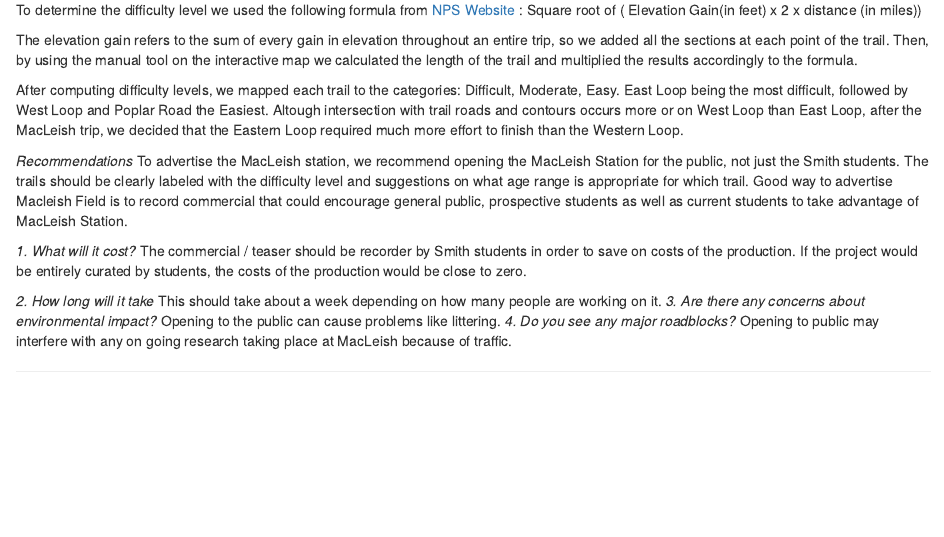
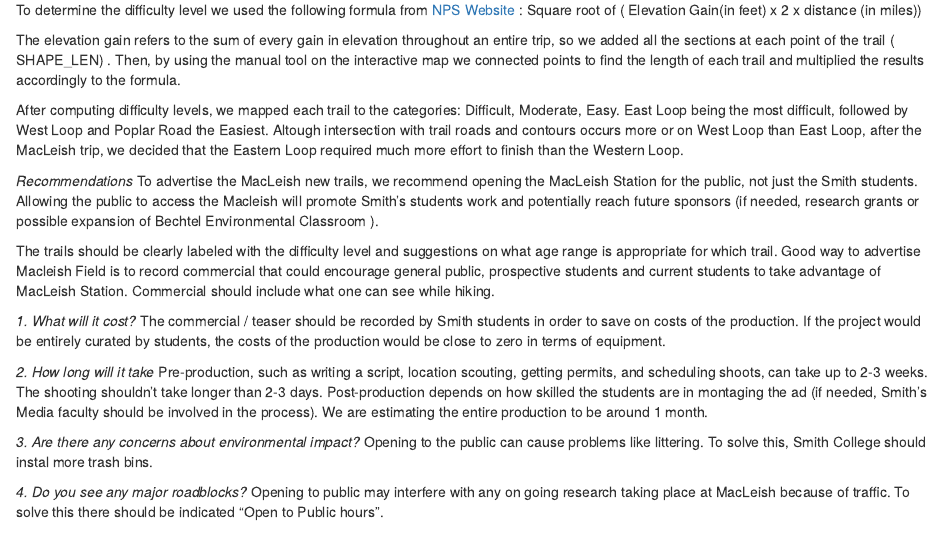
Before and after one commit to tsa-heidi/MP3-SDS192, an R Markdown document (mp3.Rmd): the page in a window 1100 px wide, from 4440 px down. Rendered offline with R 4.5, knitr and Pandoc, with nearby package versions; some code elsewhere in the file could not run offline.

Commit message:
Update mp3.Rmd

```diff
--- a/mp3.Rmd
+++ b/mp3.Rmd
@@ -233,20 +233,25 @@ The elevation graph for each trails shows the total change in elevation in feet
 To determine the difficulty level we used the following formula from [NPS Website](https://www.nps.gov/shen/planyourvisit/how-to-determine-hiking-difficulty.htm) :
 Square root of ( Elevation Gain(in feet) x 2 x distance (in miles))
 
-The elevation gain refers to the sum of every gain in elevation throughout an entire trip, so we added all the sections at each point of the trail. Then, by using the manual tool on the interactive map we calculated the length of the trail and multiplied the results accordingly to the formula.
+The elevation gain refers to the sum of every gain in elevation throughout an entire trip, so we added all the sections at each point of the trail ( SHAPE_LEN) . Then, by using the manual tool on the interactive map we connected points to find the length of each trail and multiplied the results accordingly to the formula.
 
 After computing difficulty levels, we mapped each trail to the categories: Difficult, Moderate, Easy. East Loop being the most difficult, followed by West Loop and Poplar Road the Easiest. Altough intersection with trail roads and contours occurs more or on West Loop than East Loop, after the MacLeish trip, we decided that the Eastern Loop required much more effort to finish than the Western Loop.
 
 
 *Recommendations*
-To advertise the MacLeish station, we recommend opening the MacLeish Station for the public, not just the Smith students. The trails should be clearly labeled with the difficulty level and suggestions on what age range is appropriate for which trail. Good way to advertise Macleish Field is to record commercial that could encourage general public, prospective students as well as current students to take advantage of MacLeish Station.
+To advertise the MacLeish new trails, we recommend opening the MacLeish Station for the public, not just the Smith students. Allowing the public to access the Macleish will promote Smith's students work and potentially reach future sponsors (if needed, research grants or possible expansion of Bechtel Environmental Classroom ).
+
+
+The trails should be clearly labeled with the difficulty level and suggestions on what age range is appropriate for which trail. Good way to advertise Macleish Field is to record commercial that could encourage general public, prospective students and current students to take advantage of MacLeish Station. Commercial should include what one can see while hiking.
 
 *1.	What will it cost?*
-The commercial / teaser should be recorder by Smith students in order to save on costs of the production. If the project would be entirely curated by students, the costs of the production would be close to zero.
+The commercial / teaser should be recorded by Smith students in order to save on costs of the production. If the project would be entirely curated by students, the costs of the production would be close to zero in terms of equipment.
 
 *2. How long will it take*
-This should take about a week depending on how many people are working on it.
+Pre-production, such as writing a script, location scouting, getting permits, and scheduling shoots, can take up to 2-3 weeks. The shooting shouldn't take longer than 2-3 days. Post-production depends on how skilled the students are in montaging the ad (if needed, Smith's Media faculty should be involved in the process). We are estimating the entire production to be around 1 month.
+
 *3. Are there any concerns about environmental impact?*
-Opening to  the public can cause problems like littering.
+Opening to  the public can cause problems like littering. To solve this, Smith College should instal more trash bins.
+
 *4. Do you see any major roadblocks?*
-Opening to public may interfere with any on going research taking place at MacLeish because of traffic.
+Opening to public may interfere with any on going research taking place at MacLeish because of traffic. To solve this there should be indicated "Open to Public hours".
```
